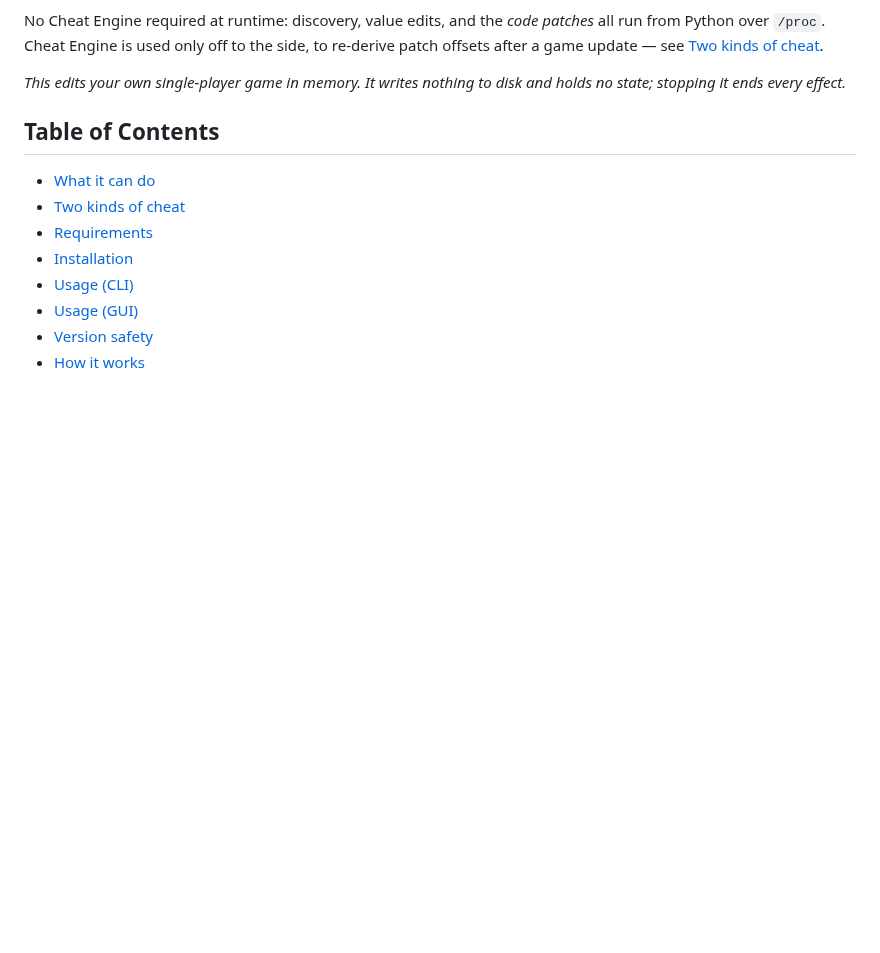
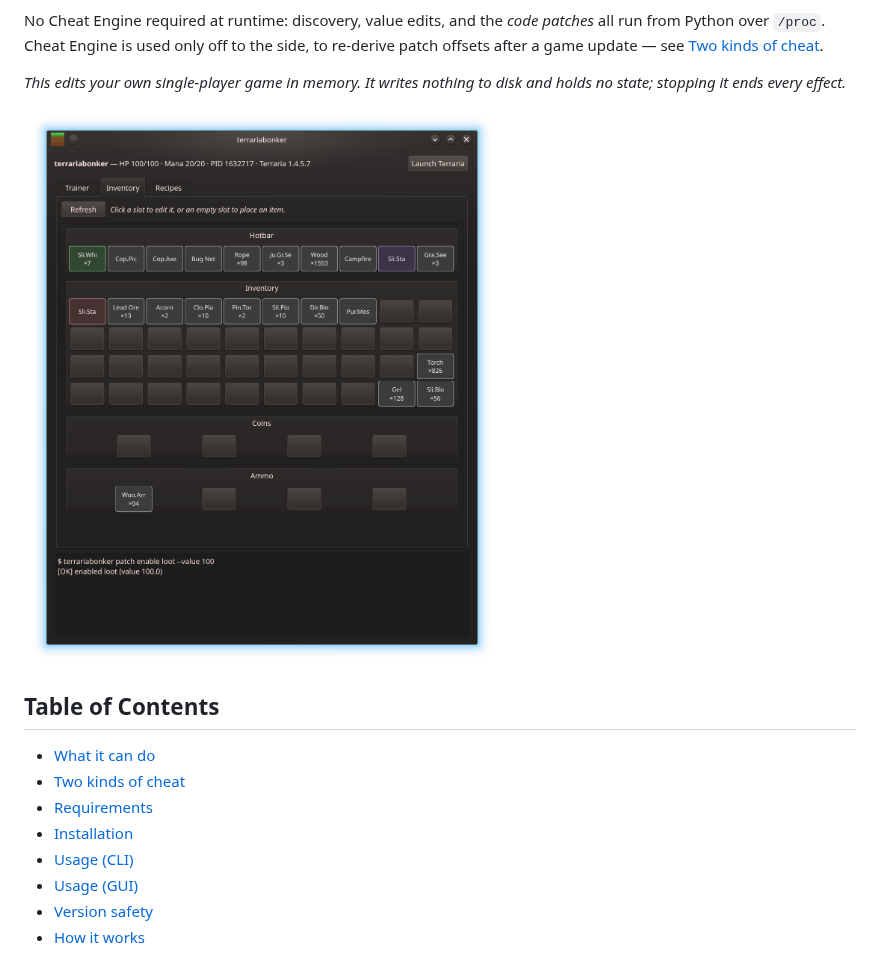
Before and after one commit to ushineko/ag-scripts, a Markdown page: terrariabonker/README.md, the part around the change. Drawn GitHub-style; pictures changed too: terrariabonker/assets/screenshot.png (added); blank space fills up the shorter version.

Commit message:
docs(terrariabonker): add inventory screenshot to README

```diff
--- a/terrariabonker/README.md
+++ b/terrariabonker/README.md
@@ -13,6 +13,8 @@ side, to re-derive patch offsets after a game update — see
 
 *This edits your own single-player game in memory. It writes nothing to disk and
 holds no state; stopping it ends every effect.*
+
+![terrariabonker inventory editor showing the item grid for a running Terraria game](assets/screenshot.png)
 
 ## Table of Contents
 
```
